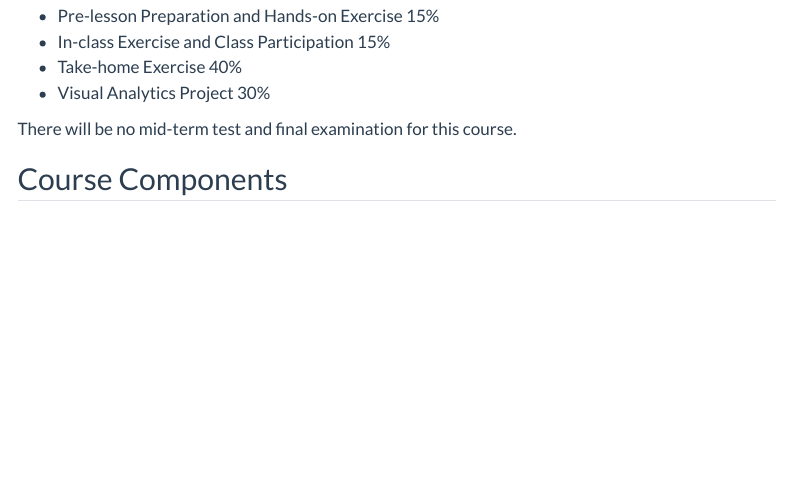
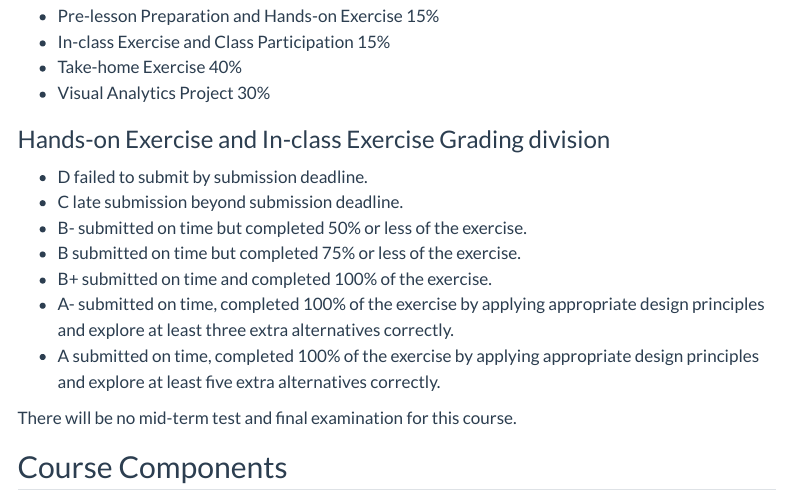
Before and after one commit to tskam/ISSS608-AY2024-25Apr, a Quarto document (Syllabus.qmd): the page in a window 1100 px wide, from 1840 px down. Rendered offline with R 4.5, knitr and Pandoc in place of Quarto, with nearby package versions; menus at the side of the page are left out.

Commit message:
Commit after revising Syllabus page.

```diff
--- a/Syllabus.qmd
+++ b/Syllabus.qmd
@@ -64,6 +64,15 @@ The grading distribution of this course is as follows:
 -   Take-home Exercise 40%
 -   Visual Analytics Project 30%
 
+### Hands-on Exercise and In-class Exercise Grading division
+
+- D failed to submit by submission deadline.
+- C late submission beyond submission deadline.
+- B- submitted on time but completed 50% or less of the exercise.
+- B  submitted on time but completed 75% or less of the exercise.
+- B+ submitted on time and completed 100% of the exercise.
+- A- submitted on time, completed 100% of the exercise by applying appropriate design principles and explore at least three extra alternatives correctly.
+- A submitted on time, completed 100% of the exercise by applying appropriate design principles and explore at least five extra alternatives correctly.
 
 There will be no mid-term test and final examination for this course.
 
```
Also changed, not shown: 2 other files.
